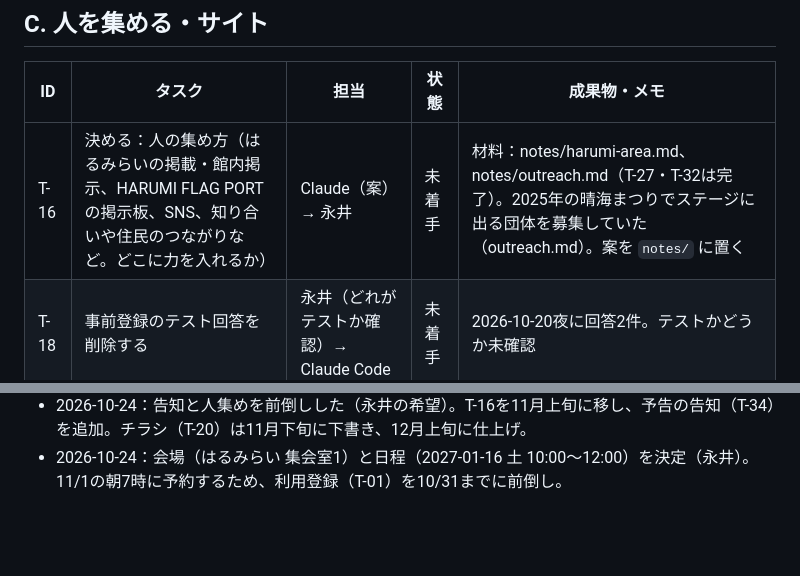
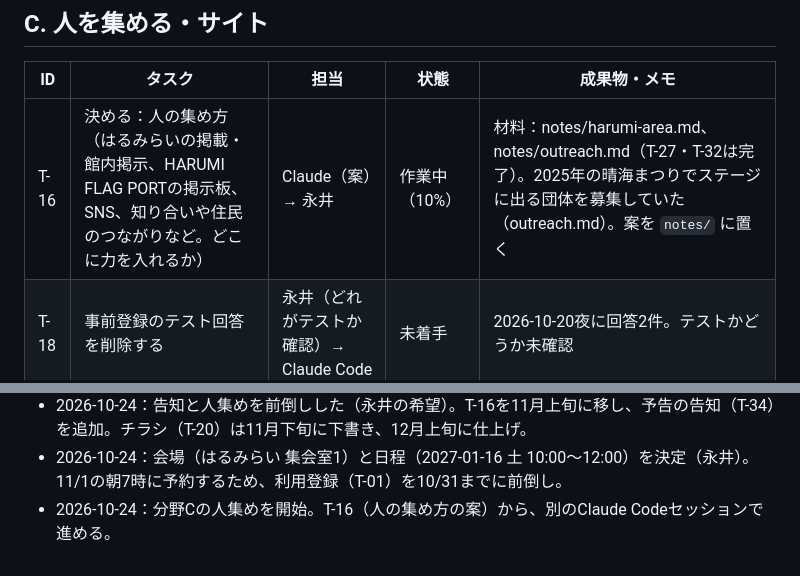
Before and after one commit to YusukeNagai/harumi_AI_lab, a Markdown page: TASKS.md, 2 parts joined by grey strips. Rendered like a GitHub page; blank space fills up the shorter version.

Commit message:
タスク台帳：T-16（人の集め方）を作業中にした
Co-Authored-By: Claude Opus 5.5 <noreply@anthropic.com>

```diff
--- a/TASKS.md
+++ b/TASKS.md
@@ -69,7 +69,7 @@
 
 | ID | タスク | 担当 | 状態 | 成果物・メモ |
 |---|---|---|---|---|
-| T-16 | 決める：人の集め方（はるみらいの掲載・館内掲示、HARUMI FLAG PORTの掲示板、SNS、知り合いや住民のつながりなど。どこに力を入れるか） | Claude（案）→ 永井 | 未着手 | 材料：notes/harumi-area.md、notes/outreach.md（T-27・T-32は完了）。2025年の晴海まつりでステージに出る団体を募集していた（outreach.md）。案を `notes/` に置く |
+| T-16 | 決める：人の集め方（はるみらいの掲載・館内掲示、HARUMI FLAG PORTの掲示板、SNS、知り合いや住民のつながりなど。どこに力を入れるか） | Claude（案）→ 永井 | 作業中（10%） | 材料：notes/harumi-area.md、notes/outreach.md（T-27・T-32は完了）。2025年の晴海まつりでステージに出る団体を募集していた（outreach.md）。案を `notes/` に置く |
 | T-18 | 事前登録のテスト回答を削除する | 永井（どれがテストか確認）→ Claude Code | 未着手 | 2026-10-20夜に回答2件。テストかどうか未確認 |
 | T-19 | 開催告知と申込みフォームをサイトに置く | Claude Code | 未着手 | T-07、T-10〜T-13のあと |
 | T-20 | チラシ（A4、QRコード入り。はるみらい館内とHARUMI FLAG PORTの掲示板用） | Claude Code（作成）→ 永井（確認） | 未着手 | 11月下旬に日時・場所・参加費を空けた下書きを作り、決まったら12月上旬に仕上げる。T-07、T-16、T-04の回答のあと。掲示はT-33 |
@@ -124,3 +124,4 @@
 - 2026-10-24：T-17（サイトの直し）が公開されたので完了にした。T-09は保護者同伴に決まったので確認待ち（サイトへの一文は未反映）。T-07・T-09に学年の分け方の方向性をメモした。
 - 2026-10-24：告知と人集めを前倒しした（永井の希望）。T-16を11月上旬に移し、予告の告知（T-34）を追加。チラシ（T-20）は11月下旬に下書き、12月上旬に仕上げ。
 - 2026-10-24：会場（はるみらい 集会室1）と日程（2027-01-16 土 10:00〜12:00）を決定（永井）。11/1の朝7時に予約するため、利用登録（T-01）を10/31までに前倒し。
+- 2026-10-24：分野Cの人集めを開始。T-16（人の集め方の案）から、別のClaude Codeセッションで進める。
```
